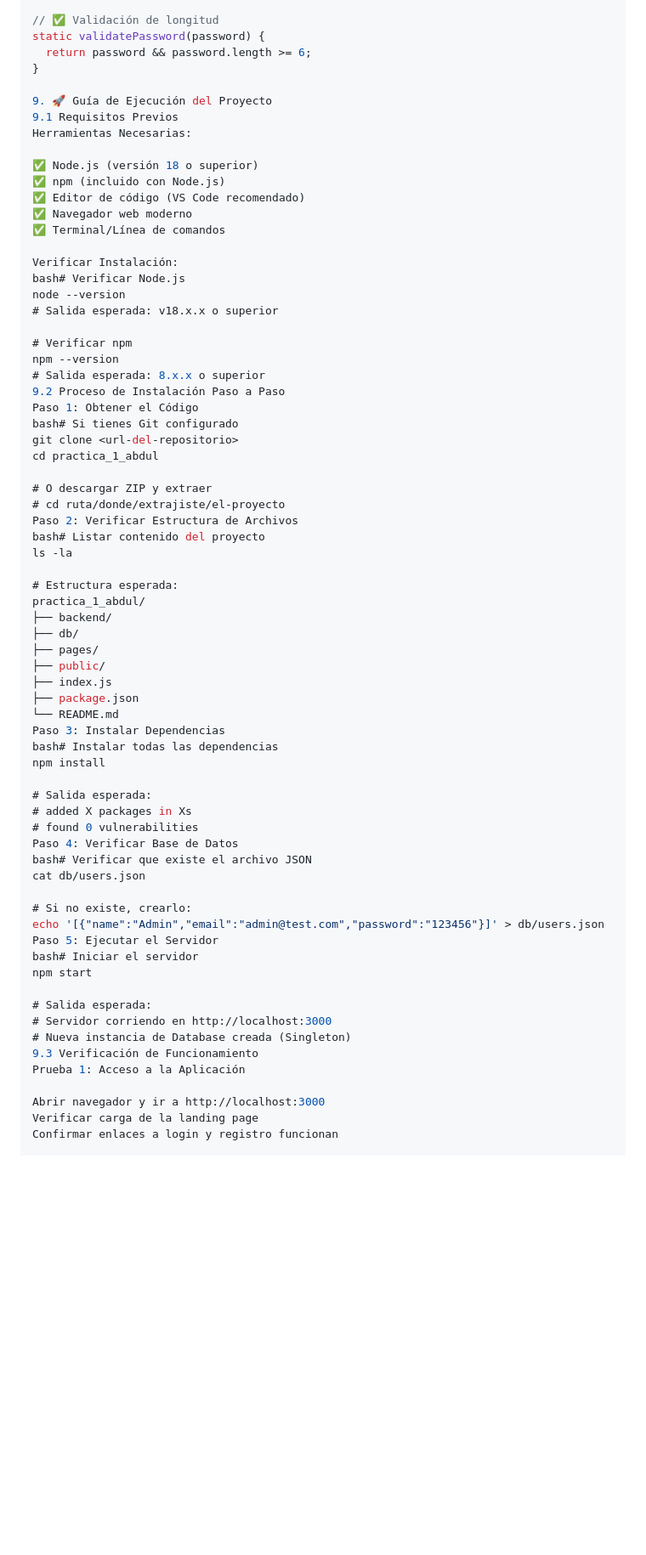
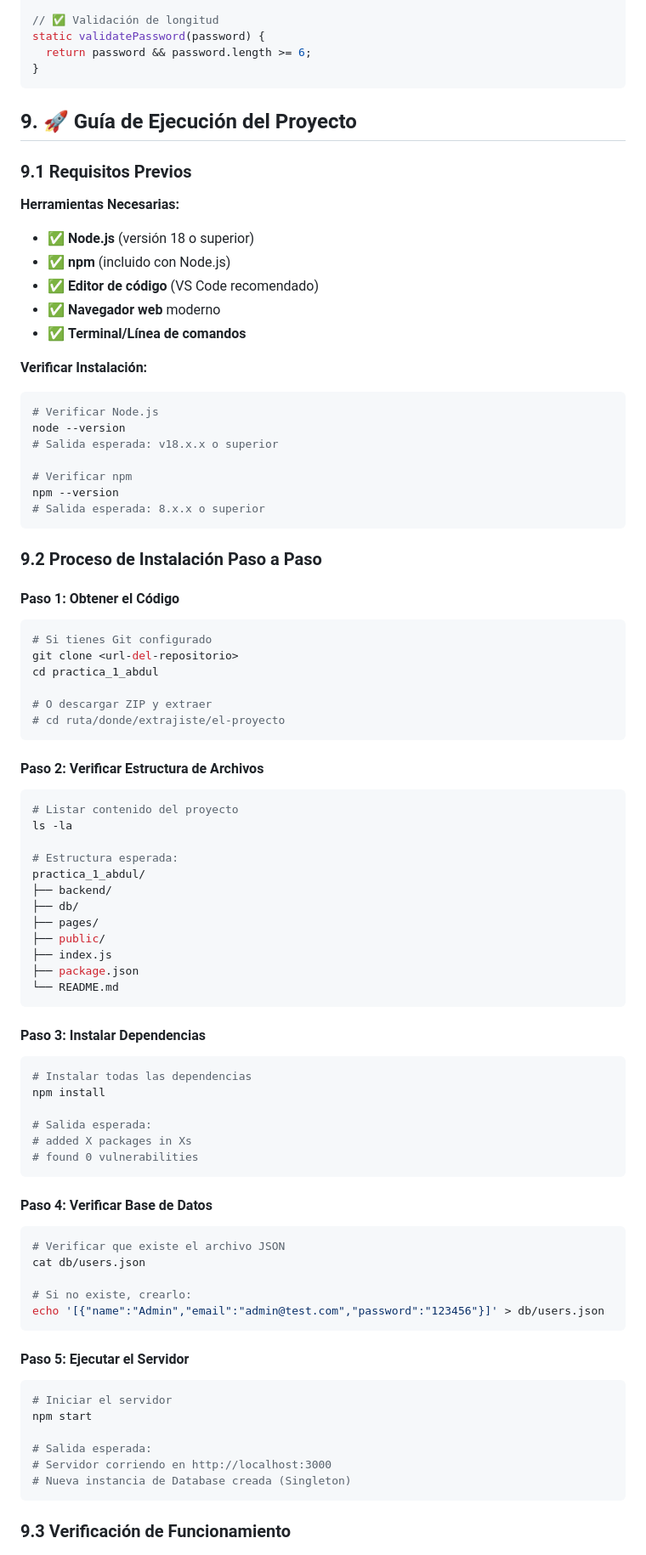
Before and after one commit to owenunda/practica_1_abdul, a Markdown page: README.md, the part around one of its changes. Shown at 85% size. GitHub-like rendering; blank space fills up the shorter version.

Commit message:
correcion de errores en la docuemtacion

````diff
--- a/README.md
+++ b/README.md
@@ -373,35 +373,46 @@ static validateEmail(email) {
 static validatePassword(password) {
   return password && password.length >= 6;
 }
+```
 
-9. 🚀 Guía de Ejecución del Proyecto
-9.1 Requisitos Previos
-Herramientas Necesarias:
 
-✅ Node.js (versión 18 o superior)
-✅ npm (incluido con Node.js)
-✅ Editor de código (VS Code recomendado)
-✅ Navegador web moderno
-✅ Terminal/Línea de comandos
+## 9. 🚀 Guía de Ejecución del Proyecto
 
-Verificar Instalación:
-bash# Verificar Node.js
+### 9.1 Requisitos Previos
+
+**Herramientas Necesarias:**
+- ✅ **Node.js** (versión 18 o superior)
+- ✅ **npm** (incluido con Node.js)
+- ✅ **Editor de código** (VS Code recomendado)
+- ✅ **Navegador web** moderno
+- ✅ **Terminal/Línea de comandos**
+
+**Verificar Instalación:**
+```bash
+# Verificar Node.js
 node --version
 # Salida esperada: v18.x.x o superior
 
 # Verificar npm
 npm --version
 # Salida esperada: 8.x.x o superior
-9.2 Proceso de Instalación Paso a Paso
-Paso 1: Obtener el Código
-bash# Si tienes Git configurado
+```
+
+### 9.2 Proceso de Instalación Paso a Paso
+
+#### **Paso 1: Obtener el Código**
+```bash
+# Si tienes Git configurado
 git clone <url-del-repositorio>
 cd practica_1_abdul
 
 # O descargar ZIP y extraer
 # cd ruta/donde/extrajiste/el-proyecto
-Paso 2: Verificar Estructura de Archivos
-bash# Listar contenido del proyecto
+```
+
+#### **Paso 2: Verificar Estructura de Archivos**
+```bash
+# Listar contenido del proyecto
 ls -la
 
 # Estructura esperada:
@@ -413,30 +424,36 @@ practica_1_abdul/
 ├── index.js
 ├── package.json
 └── README.md
-Paso 3: Instalar Dependencias
-bash# Instalar todas las dependencias
+```
+
+#### **Paso 3: Instalar Dependencias**
+```bash
+# Instalar todas las dependencias
 npm install
 
 # Salida esperada:
 # added X packages in Xs
 # found 0 vulnerabilities
-Paso 4: Verificar Base de Datos
-bash# Verificar que existe el archivo JSON
+```
+
+#### **Paso 4: Verificar Base de Datos**
+```bash
+# Verificar que existe el archivo JSON
 cat db/users.json
 
 # Si no existe, crearlo:
 echo '[{"name":"Admin","email":"admin@test.com","password":"123456"}]' > db/users.json
-Paso 5: Ejecutar el Servidor
-bash# Iniciar el servidor
+```
+
+#### **Paso 5: Ejecutar el Servidor**
+```bash
+# Iniciar el servidor
 npm start
 
 # Salida esperada:
 # Servidor corriendo en http://localhost:3000
 # Nueva instancia de Database creada (Singleton)
-9.3 Verificación de Funcionamiento
-Prueba 1: Acceso a la Aplicación
+```
 
-Abrir navegador y ir a http://localhost:3000
-Verificar carga de la landing page
-Confirmar enlaces a login y registro funcionan
+### 9.3 Verificación de Funcionamiento
 
````
Also changed, not shown: other parts of README.md (+21 -12 lines).
